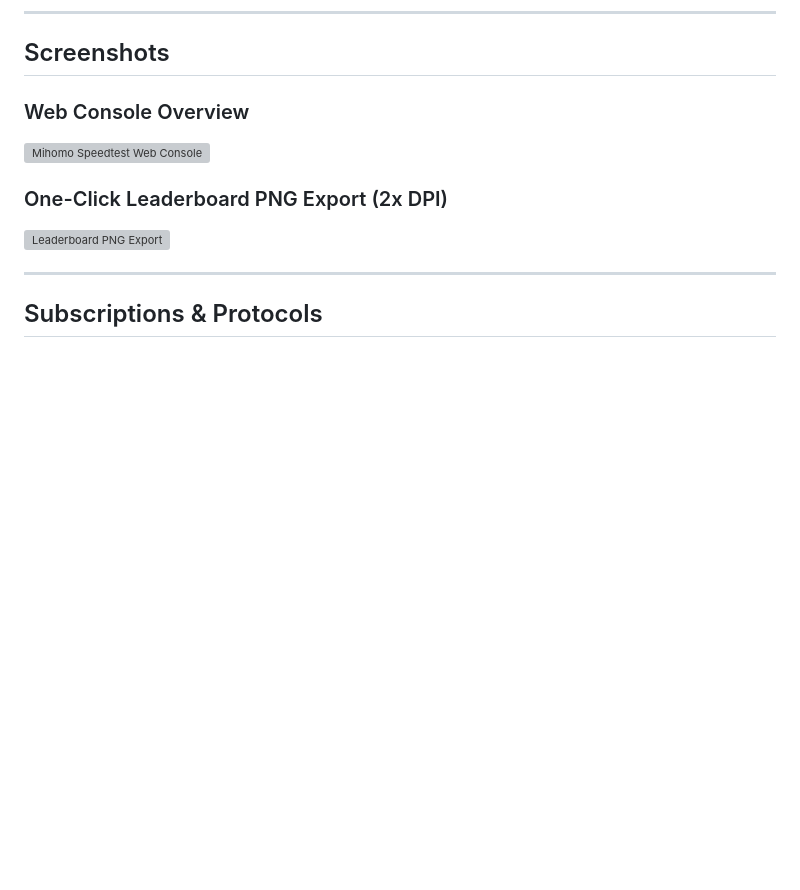
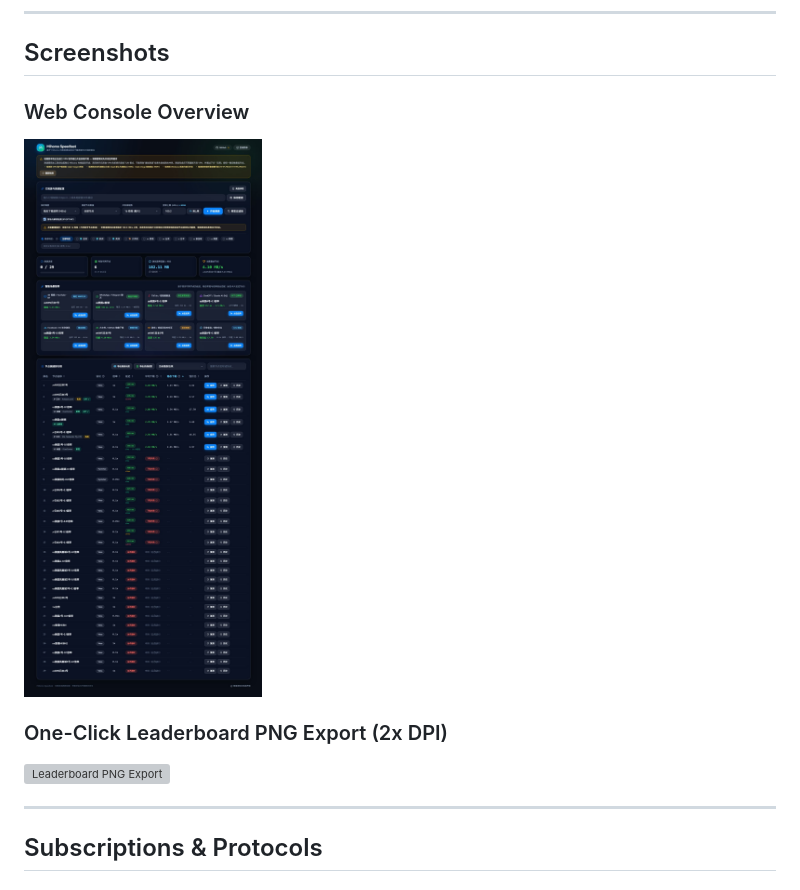
Before and after one commit to 2511794726/mihomo-speedtest, a Markdown page: README.en.md, the part around one of its changes. Rendered like a GitHub page; pictures changed too: docs/images/preview.jpg (added); blank space fills up the shorter version; grey boxes are pictures that could not be loaded.

```diff
--- a/README.en.md
+++ b/README.en.md
@@ -37,6 +37,6 @@ Provides both a **zero-dependency single-file Go `.exe`** and **Node.js dev/CLI*
 ## Screenshots
 
 ### Web Console Overview
-![Mihomo Speedtest Web Console](docs/images/preview.png)
+![Mihomo Speedtest Web Console](docs/images/preview.jpg)
 
 ### One-Click Leaderboard PNG Export (2x DPI)
```
Also changed, not shown: other parts of README.en.md (+1 -1 lines), README.md (+2 -2 lines), 8 other files.
